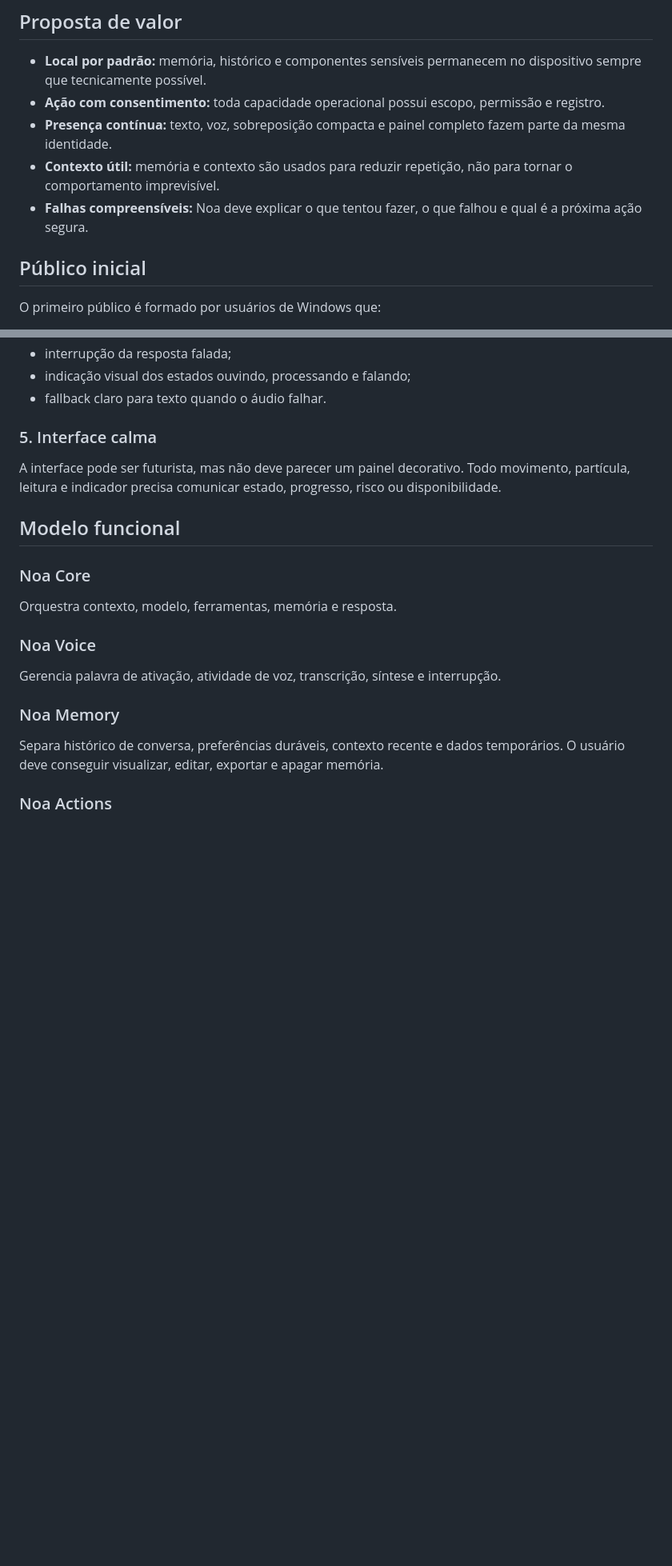
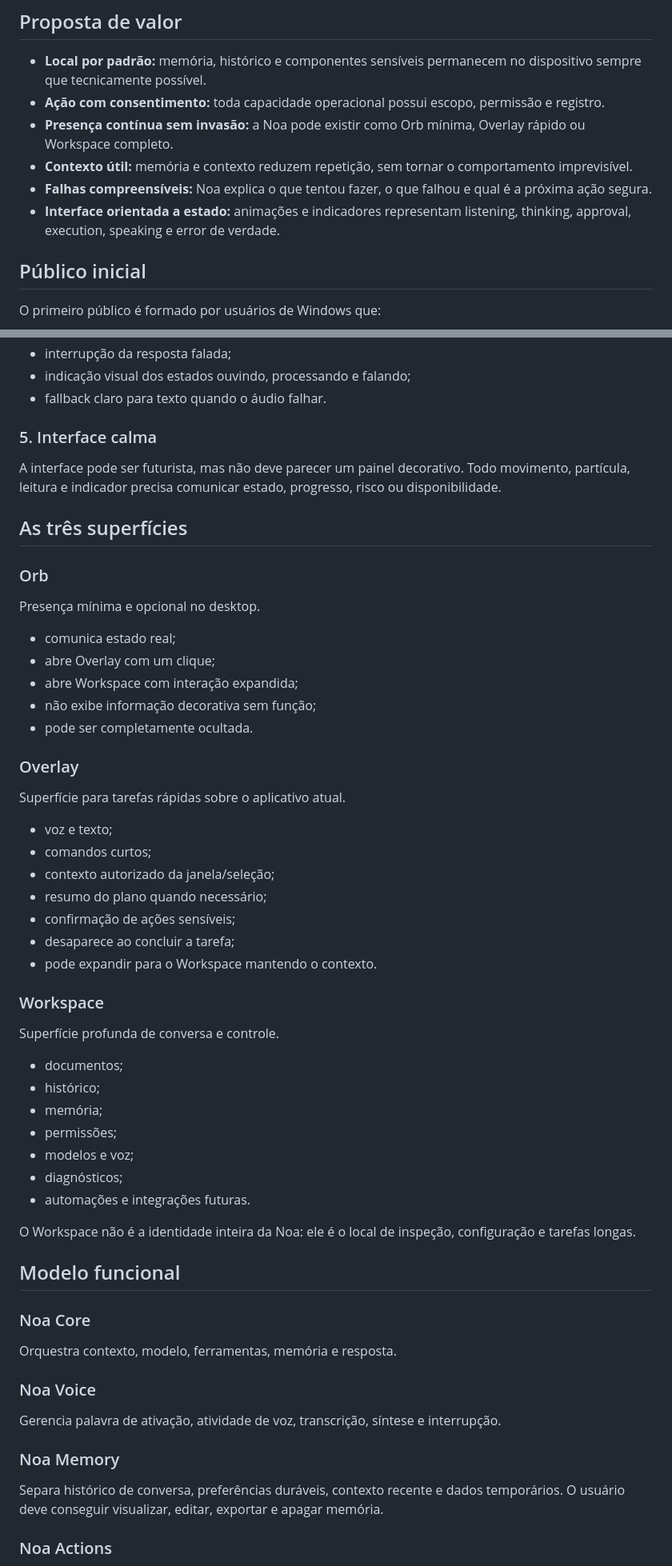
Before and after one commit to PHenriquen/Illume, a Markdown page: docs/PRODUCT.md, 2 parts joined by grey strips. Shown at 80% size. Rendered like a GitHub page; blank space fills up the shorter version.

```diff
--- a/docs/PRODUCT.md
+++ b/docs/PRODUCT.md
@@ -16,9 +18,10 @@ Noa existe para reduzir essa fragmentação sem retirar o controle do usuário.
 
 - **Local por padrão:** memória, histórico e componentes sensíveis permanecem no dispositivo sempre que tecnicamente possível.
 - **Ação com consentimento:** toda capacidade operacional possui escopo, permissão e registro.
-- **Presença contínua:** texto, voz, sobreposição compacta e painel completo fazem parte da mesma identidade.
-- **Contexto útil:** memória e contexto são usados para reduzir repetição, não para tornar o comportamento imprevisível.
-- **Falhas compreensíveis:** Noa deve explicar o que tentou fazer, o que falhou e qual é a próxima ação segura.
+- **Presença contínua sem invasão:** a Noa pode existir como Orb mínima, Overlay rápido ou Workspace completo.
+- **Contexto útil:** memória e contexto reduzem repetição, sem tornar o comportamento imprevisível.
+- **Falhas compreensíveis:** Noa explica o que tentou fazer, o que falhou e qual é a próxima ação segura.
+- **Interface orientada a estado:** animações e indicadores representam listening, thinking, approval, execution, speaking e error de verdade.
 
 ## Público inicial
 
@@ -70,6 +73,44 @@ A experiência de voz deve priorizar:
 
 A interface pode ser futurista, mas não deve parecer um painel decorativo. Todo movimento, partícula, leitura e indicador precisa comunicar estado, progresso, risco ou disponibilidade.
 
+## As três superfícies
+
+### Orb
+
+Presença mínima e opcional no desktop.
+
+- comunica estado real;
+- abre Overlay com um clique;
+- abre Workspace com interação expandida;
+- não exibe informação decorativa sem função;
+- pode ser completamente ocultada.
+
+### Overlay
+
+Superfície para tarefas rápidas sobre o aplicativo atual.
+
+- voz e texto;
+- comandos curtos;
+- contexto autorizado da janela/seleção;
+- resumo do plano quando necessário;
+- confirmação de ações sensíveis;
+- desaparece ao concluir a tarefa;
+- pode expandir para o Workspace mantendo o contexto.
+
+### Workspace
+
+Superfície profunda de conversa e controle.
+
+- documentos;
+- histórico;
+- memória;
+- permissões;
+- modelos e voz;
+- diagnósticos;
+- automações e integrações futuras.
+
+O Workspace não é a identidade inteira da Noa: ele é o local de inspeção, configuração e tarefas longas.
+
 ## Modelo funcional
 
 ### Noa Core
```
Also changed, not shown: other parts of docs/PRODUCT.md (+53 -19 lines).
